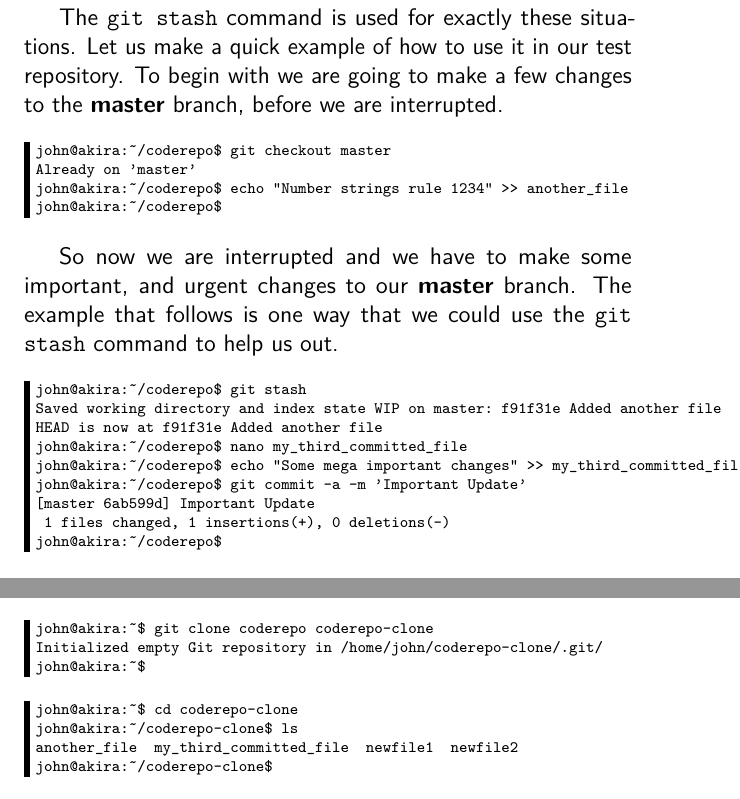
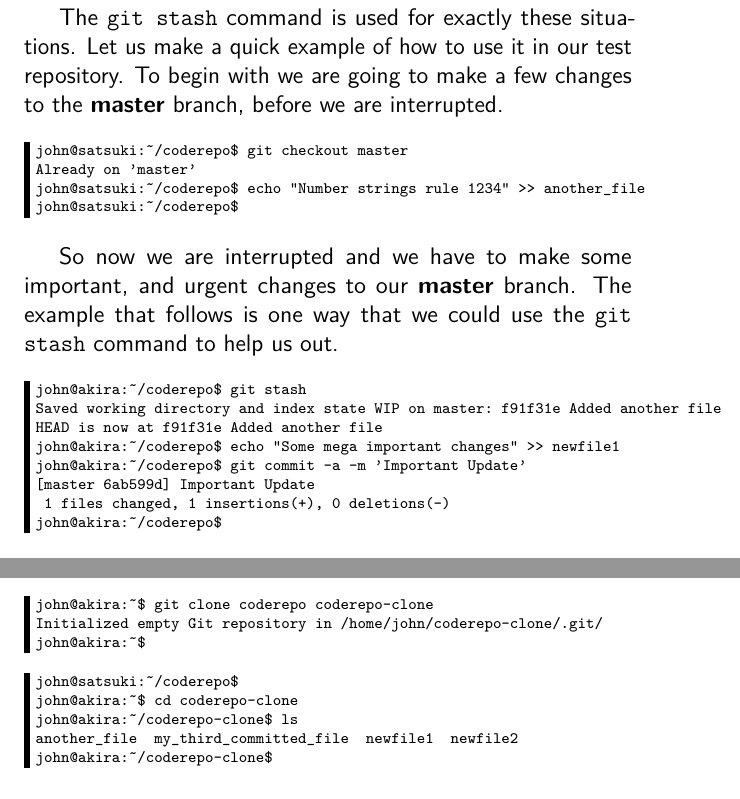
Before and after one commit to cbx33/gitt, a LaTeX thesis (gitt.tex, which reads chap6.tex): two parts of pages 167 and 171 of 178, joined at a grey line, cut so that both start at the same text. Compiled offline with pdfLaTeX.

Commit message:
Working through code updates to satsuki - requires modification of some methods

```diff
--- a/chap6.tex
+++ b/chap6.tex
@@ -42,10 +42,10 @@ That may seem like a lot of work.  OK, the benefit is a fairly awesome one, but
 The \texttt{git stash} command is used for exactly these situations.  Let us make a quick example of how to use it in our test repository.  To begin with we are going to make a few changes to the \textbf{master} branch, before we are interrupted.
 
 \begin{Verbatim}[frame=leftline,framerule=1mm,fontsize=\relsize{-3}]
-john@akira:~/coderepo$ git checkout master
+john@satsuki:~/coderepo$ git checkout master
 Already on 'master'
-john@akira:~/coderepo$ echo "Number strings rule 1234" >> another_file
-john@akira:~/coderepo$
+john@satsuki:~/coderepo$ echo "Number strings rule 1234" >> another_file
+john@satsuki:~/coderepo$
 \end{Verbatim}
 
 So now we are interrupted and we have to make some important, and urgent changes to our \textbf{master} branch.  The example that follows is one way that we could use the \texttt{git stash} command to help us out.
@@ -54,8 +54,7 @@ So now we are interrupted and we have to make some important, and urgent changes
 john@akira:~/coderepo$ git stash
 Saved working directory and index state WIP on master: f91f31e Added another file
 HEAD is now at f91f31e Added another file
-john@akira:~/coderepo$ nano my_third_committed_file
-john@akira:~/coderepo$ echo "Some mega important changes" >> my_third_committed_file
+john@akira:~/coderepo$ echo "Some mega important changes" >> newfile1
 john@akira:~/coderepo$ git commit -a -m 'Important Update'
 [master 6ab599d] Important Update
  1 files changed, 1 insertions(+), 0 deletions(-)
@@ -171,6 +170,7 @@ john@akira:~$
 \end{Verbatim}
 
 \begin{Verbatim}[frame=leftline,framerule=1mm,fontsize=\relsize{-3}]
+john@satsuki:~/coderepo$
 john@akira:~$ cd coderepo-clone
 john@akira:~/coderepo-clone$ ls
 another_file  my_third_committed_file  newfile1  newfile2
```
